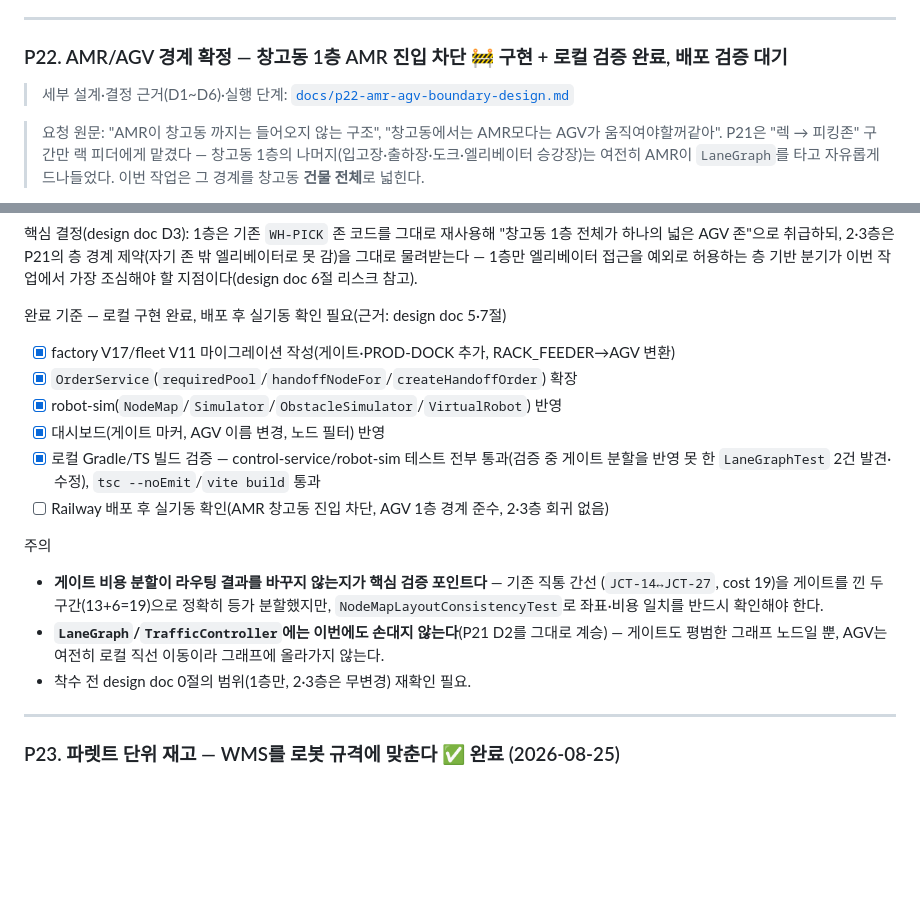
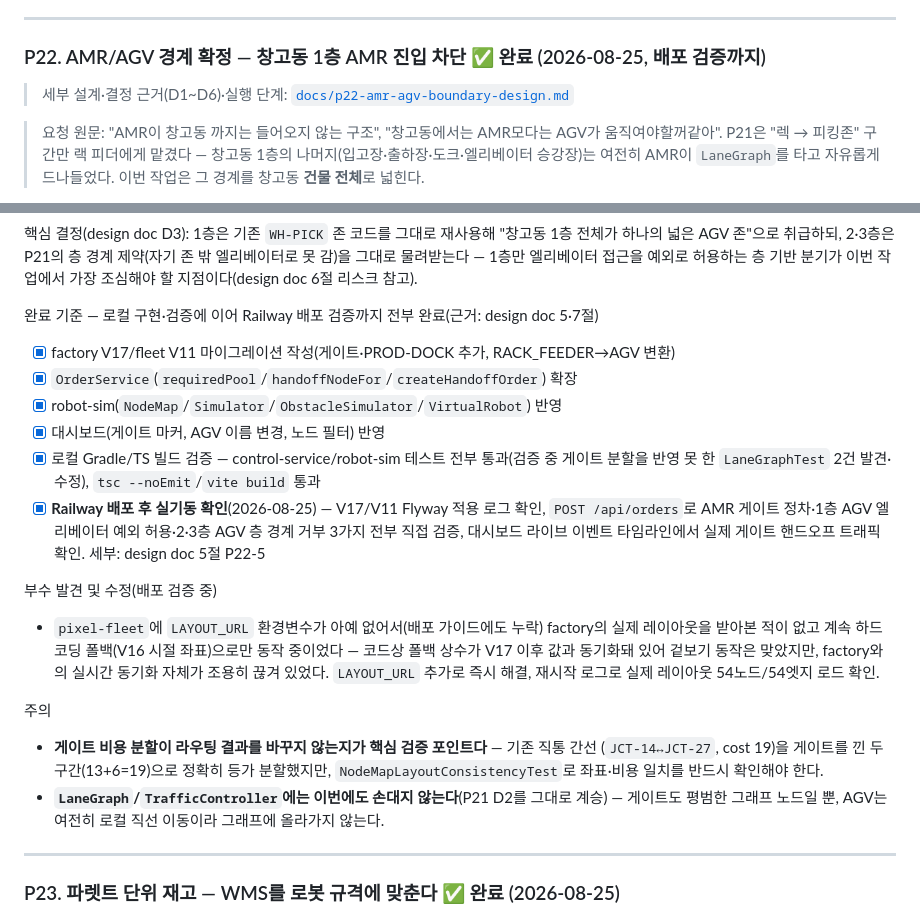
Before and after one commit to Dong-yeon/pixel-platform-portfolio, a Markdown page: docs/BACKLOG.md, 2 parts joined by grey strips. Drawn GitHub-style; blank space fills up the shorter version.

```diff
--- a/docs/BACKLOG.md
+++ b/docs/BACKLOG.md
@@ -516,7 +516,7 @@ handoff 회귀 위험)이라 design doc 6절에 롤백 수단을 별도로 적
 
 ---
 
-### P22. AMR/AGV 경계 확정 — 창고동 1층 AMR 진입 차단 🚧 구현 + 로컬 검증 완료, 배포 검증 대기
+### P22. AMR/AGV 경계 확정 — 창고동 1층 AMR 진입 차단 ✅ 완료 (2026-08-25, 배포 검증까지)
 
 > 세부 설계·결정 근거(D1~D6)·실행 단계: [`docs/p22-amr-agv-boundary-design.md`](./p22-amr-agv-boundary-design.md)
 
@@ -540,7 +540,7 @@ handoff 회귀 위험)이라 design doc 6절에 롤백 수단을 별도로 적
 못 감)을 그대로 물려받는다 — 1층만 엘리베이터 접근을 예외로 허용하는 층 기반 분기가 이번
 작업에서 가장 조심해야 할 지점이다(design doc 6절 리스크 참고).
 
-완료 기준 — 로컬 구현 완료, 배포 후 실기동 확인 필요(근거: design doc 5·7절)
+완료 기준 — 로컬 구현·검증에 이어 Railway 배포 검증까지 전부 완료(근거: design doc 5·7절)
 
 - [x] factory V17/fleet V11 마이그레이션 작성(게이트·PROD-DOCK 추가, RACK_FEEDER→AGV 변환)
 - [x] `OrderService`(`requiredPool`/`handoffNodeFor`/`createHandoffOrder`) 확장
@@ -548,7 +548,18 @@ handoff 회귀 위험)이라 design doc 6절에 롤백 수단을 별도로 적
 - [x] 대시보드(게이트 마커, AGV 이름 변경, 노드 필터) 반영
 - [x] 로컬 Gradle/TS 빌드 검증 — control-service/robot-sim 테스트 전부 통과(검증 중 게이트
       분할을 반영 못 한 `LaneGraphTest` 2건 발견·수정), `tsc --noEmit`/`vite build` 통과
-- [ ] Railway 배포 후 실기동 확인(AMR 창고동 진입 차단, AGV 1층 경계 준수, 2·3층 회귀 없음)
+- [x] **Railway 배포 후 실기동 확인**(2026-08-25) — V17/V11 Flyway 적용 로그 확인,
+      `POST /api/orders`로 AMR 게이트 정차·1층 AGV 엘리베이터 예외 허용·2·3층 AGV 층
+      경계 거부 3가지 전부 직접 검증, 대시보드 라이브 이벤트 타임라인에서 실제 게이트
+      핸드오프 트래픽 확인. 세부: design doc 5절 P22-5
+
+부수 발견 및 수정(배포 검증 중)
+
+- `pixel-fleet`에 `LAYOUT_URL` 환경변수가 아예 없어서(배포 가이드에도 누락) factory의
+  실제 레이아웃을 받아본 적이 없고 계속 하드코딩 폴백(V16 시절 좌표)으로만 동작 중이었다
+  — 코드상 폴백 상수가 V17 이후 값과 동기화돼 있어 겉보기 동작은 맞았지만, factory와의
+  실시간 동기화 자체가 조용히 끊겨 있었다. `LAYOUT_URL` 추가로 즉시 해결, 재시작 로그로
+  실제 레이아웃 54노드/54엣지 로드 확인.
 
 주의
 
@@ -557,7 +568,6 @@ handoff 회귀 위험)이라 design doc 6절에 롤백 수단을 별도로 적
   `NodeMapLayoutConsistencyTest`로 좌표·비용 일치를 반드시 확인해야 한다.
 - **`LaneGraph`/`TrafficController`에는 이번에도 손대지 않는다**(P21 D2를 그대로 계승) — 게이트도
   평범한 그래프 노드일 뿐, AGV는 여전히 로컬 직선 이동이라 그래프에 올라가지 않는다.
-- 착수 전 design doc 0절의 범위(1층만, 2·3층은 무변경) 재확인 필요.
 
 ---
 
```
Also changed, not shown: docs/deploy-railway.md (+18 -0 lines), docs/p22-amr-agv-boundary-design.md (+34 -16 lines).
